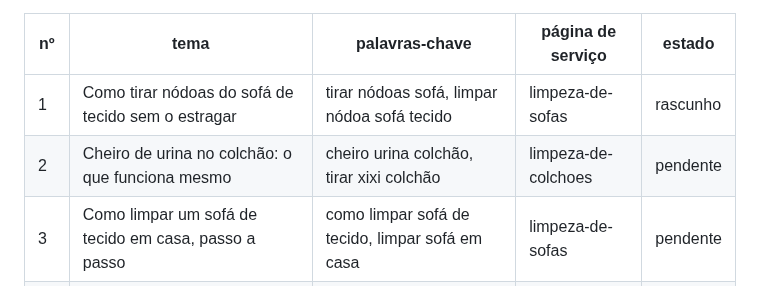
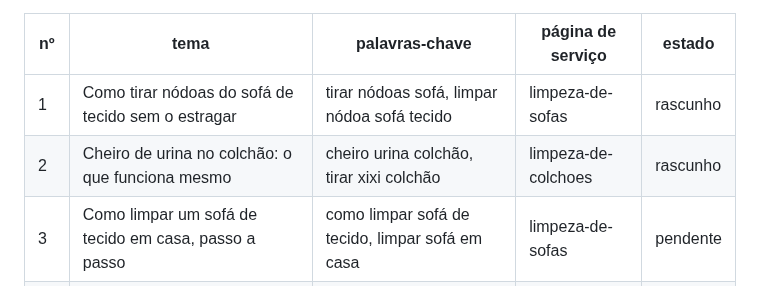
Before and after one commit to mavechfe/bruma-site, a Markdown page: content-plan.md, the part around the change. Drawn GitHub-style.

Commit message:
chore: content-plan tema 2 em estado rascunho

```diff
--- a/content-plan.md
+++ b/content-plan.md
@@ -7,7 +7,7 @@ Estados: pendente | rascunho | aprovado | publicado
 | nº | tema | palavras-chave | página de serviço | estado |
 |----|------|----------------|-------------------|--------|
 | 1 | Como tirar nódoas do sofá de tecido sem o estragar | tirar nódoas sofá, limpar nódoa sofá tecido | limpeza-de-sofas | rascunho |
-| 2 | Cheiro de urina no colchão: o que funciona mesmo | cheiro urina colchão, tirar xixi colchão | limpeza-de-colchoes | pendente |
+| 2 | Cheiro de urina no colchão: o que funciona mesmo | cheiro urina colchão, tirar xixi colchão | limpeza-de-colchoes | rascunho |
 | 3 | Como limpar um sofá de tecido em casa, passo a passo | como limpar sofá de tecido, limpar sofá em casa | limpeza-de-sofas | pendente |
 | 4 | Quanto custa limpar um sofá: profissional vs alugar a máquina | quanto custa limpar sofá, limpeza sofá preço | limpeza-de-sofas | pendente |
 | 5 | Cheiro de urina de gato ou cão no sofá: guia honesto | urina gato sofá, cheiro xixi cão sofá | limpeza-de-sofas | pendente |
```
